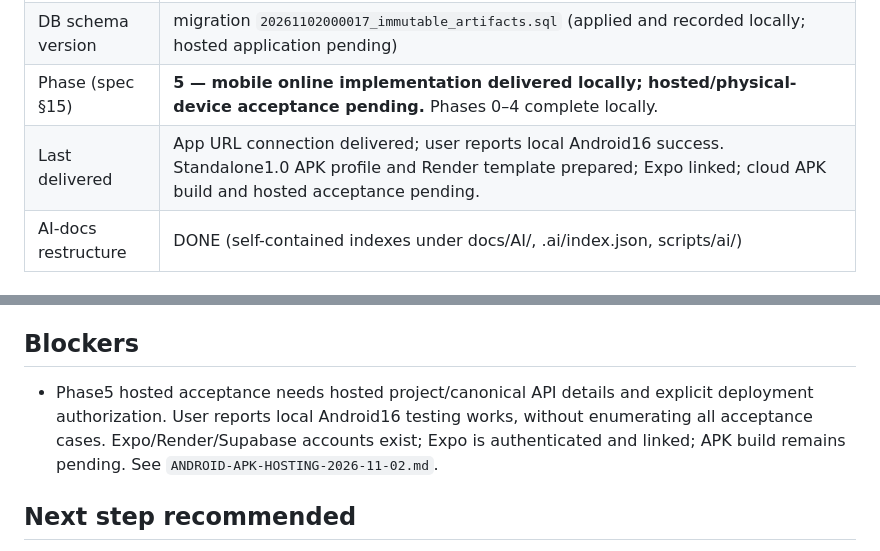
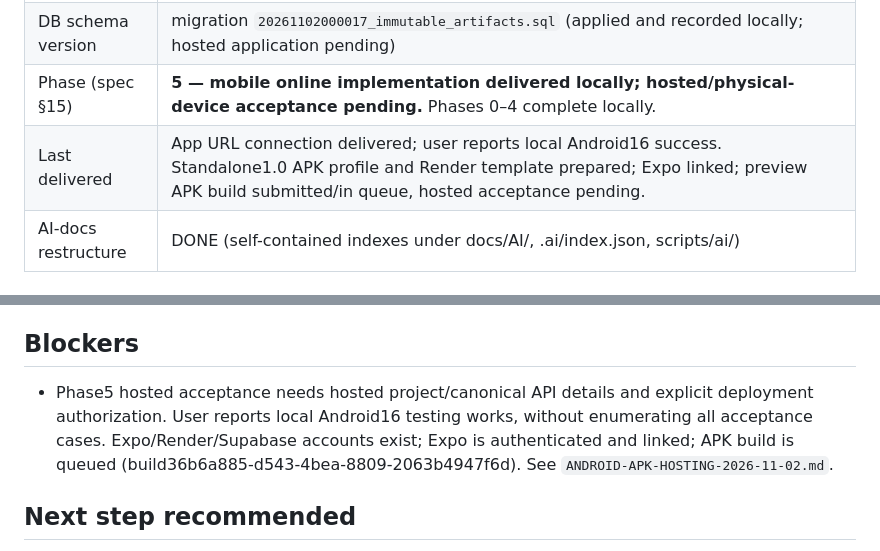
Before and after one commit to Asche34/snagflow, a Markdown page: docs/AI/PROJECT-STATE.md, 2 parts joined by grey strips. GitHub-like rendering.

```diff
--- a/docs/AI/PROJECT-STATE.md
+++ b/docs/AI/PROJECT-STATE.md
@@ -7,7 +7,7 @@ Update this file after every notable change. No history here (see CHANGELOG.md).
 | Version              | 0.1.0 |
 | DB schema version    | migration `20261102000017_immutable_artifacts.sql` (applied and recorded locally; hosted application pending) |
 | Phase (spec §15)     | **5 — mobile online implementation delivered locally; hosted/physical-device acceptance pending.** Phases 0–4 complete locally. |
-| Last delivered | App URL connection delivered; user reports local Android16 success. Standalone1.0 APK profile and Render template prepared; Expo linked; cloud APK build and hosted acceptance pending. |
+| Last delivered | App URL connection delivered; user reports local Android16 success. Standalone1.0 APK profile and Render template prepared; Expo linked; preview APK build submitted/in queue, hosted acceptance pending. |
 | AI-docs restructure  | DONE (self-contained indexes under docs/AI/, .ai/index.json, scripts/ai/) |
 
 ## Features complete
@@ -186,7 +186,7 @@ PowerShell output compression uses the explicit wrapper.
 
 ## Blockers
 
-- Phase5 hosted acceptance needs hosted project/canonical API details and explicit deployment authorization. User reports local Android16 testing works, without enumerating all acceptance cases. Expo/Render/Supabase accounts exist; Expo is authenticated and linked; APK build remains pending. See `ANDROID-APK-HOSTING-2026-11-02.md`.
+- Phase5 hosted acceptance needs hosted project/canonical API details and explicit deployment authorization. User reports local Android16 testing works, without enumerating all acceptance cases. Expo/Render/Supabase accounts exist; Expo is authenticated and linked; APK build is queued (build36b6a885-d543-4bea-8809-2063b4947f6d). See `ANDROID-APK-HOSTING-2026-11-02.md`.
 
 ## Next step recommended
 
```
Also changed, not shown: docs/AI/ANDROID-APK-HOSTING-2026-11-02.md (+12 -2 lines), 1 other file.
